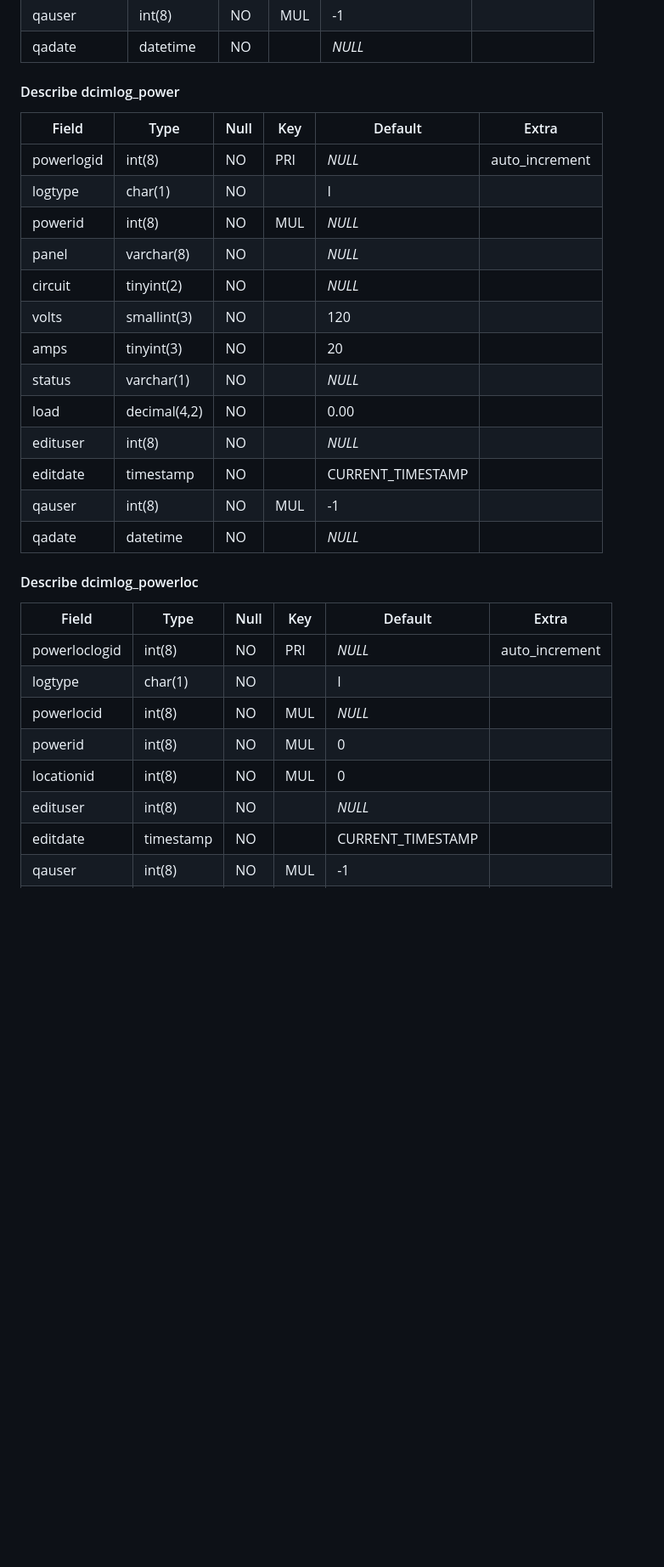
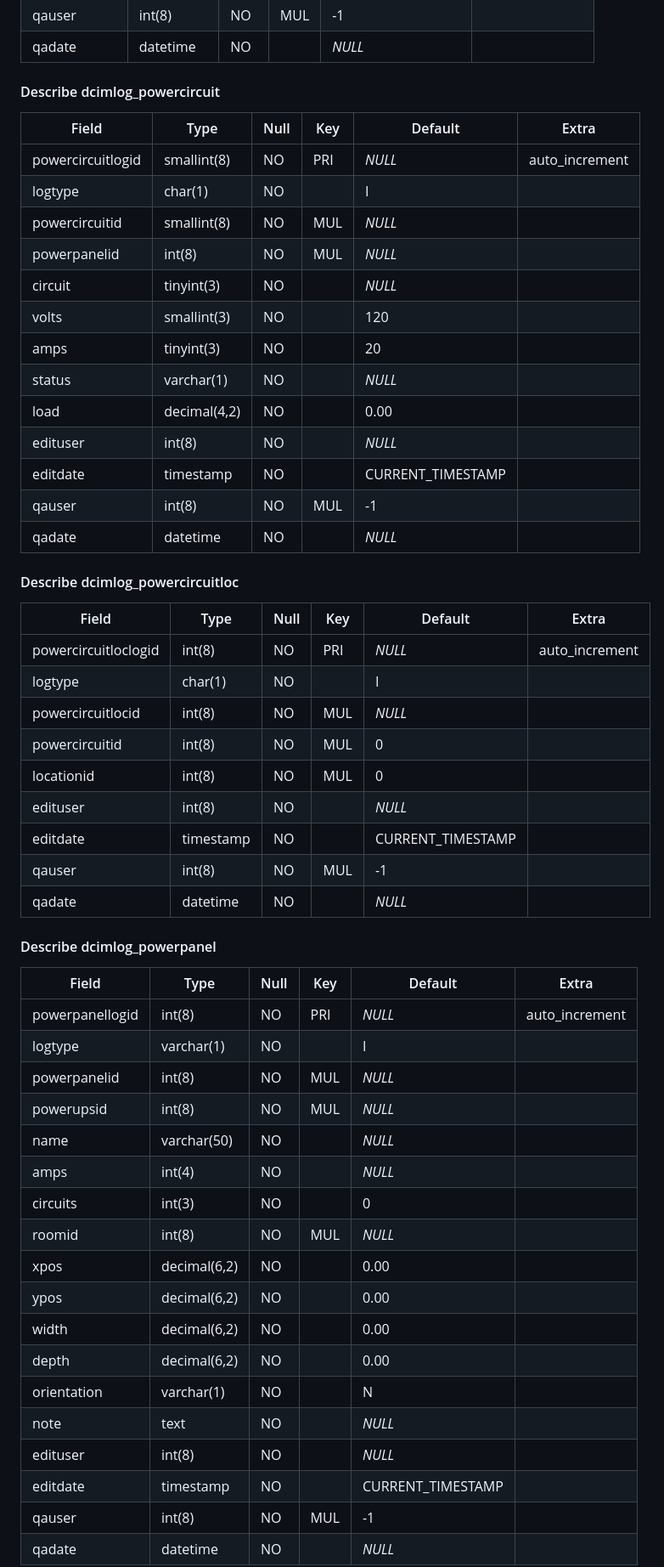
Before and after one commit to freshprogrammer/DCIM, a Markdown page: documentation/database_structure.md, the part around the change printed below. Shown: that part at 85% size. GitHub-like rendering; blank space fills up the shorter version.

```diff
--- a/documentation/database_structure.md
+++ b/documentation/database_structure.md
@@ -327,14 +384,14 @@
 |qauser|int(8)|NO|MUL|-1||
 |qadate|datetime|NO||*NULL*||
 
-#### Describe dcimlog_power
+#### Describe dcimlog_powercircuit
 |Field|Type|Null|Key|Default|Extra|
 |---|---|---|---|---|---|
-|powerlogid|int(8)|NO|PRI|*NULL*|auto_increment|
+|powercircuitlogid|smallint(8)|NO|PRI|*NULL*|auto_increment|
 |logtype|char(1)|NO||I||
-|powerid|int(8)|NO|MUL|*NULL*||
-|panel|varchar(8)|NO||*NULL*||
-|circuit|tinyint(2)|NO||*NULL*||
+|powercircuitid|smallint(8)|NO|MUL|*NULL*||
+|powerpanelid|int(8)|NO|MUL|*NULL*||
+|circuit|tinyint(3)|NO||*NULL*||
 |volts|smallint(3)|NO||120||
 |amps|tinyint(3)|NO||20||
 |status|varchar(1)|NO||*NULL*||
@@ -344,14 +401,38 @@
 |qauser|int(8)|NO|MUL|-1||
 |qadate|datetime|NO||*NULL*||
 
-#### Describe dcimlog_powerloc
+#### Describe dcimlog_powercircuitloc
 |Field|Type|Null|Key|Default|Extra|
 |---|---|---|---|---|---|
-|powerloclogid|int(8)|NO|PRI|*NULL*|auto_increment|
+|powercircuitloclogid|int(8)|NO|PRI|*NULL*|auto_increment|
 |logtype|char(1)|NO||I||
-|powerlocid|int(8)|NO|MUL|*NULL*||
-|powerid|int(8)|NO|MUL|0||
+|powercircuitlocid|int(8)|NO|MUL|*NULL*||
+|powercircuitid|int(8)|NO|MUL|0||
 |locationid|int(8)|NO|MUL|0||
 |edituser|int(8)|NO||*NULL*||
 |editdate|timestamp|NO||CURRENT_TIMESTAMP||
 |qauser|int(8)|NO|MUL|-1||
+|qadate|datetime|NO||*NULL*||
+
+#### Describe dcimlog_powerpanel
+|Field|Type|Null|Key|Default|Extra|
+|---|---|---|---|---|---|
+|powerpanellogid|int(8)|NO|PRI|*NULL*|auto_increment|
+|logtype|varchar(1)|NO||I||
+|powerpanelid|int(8)|NO|MUL|*NULL*||
+|powerupsid|int(8)|NO|MUL|*NULL*||
+|name|varchar(50)|NO||*NULL*||
+|amps|int(4)|NO||*NULL*||
+|circuits|int(3)|NO||0||
+|roomid|int(8)|NO|MUL|*NULL*||
+|xpos|decimal(6,2)|NO||0.00||
+|ypos|decimal(6,2)|NO||0.00||
+|width|decimal(6,2)|NO||0.00||
+|depth|decimal(6,2)|NO||0.00||
+|orientation|varchar(1)|NO||N||
+|note|text|NO||*NULL*||
+|edituser|int(8)|NO||*NULL*||
+|editdate|timestamp|NO||CURRENT_TIMESTAMP||
+|qauser|int(8)|NO|MUL|-1||
+|qadate|datetime|NO||*NULL*||
+
```
Also changed, not shown: other parts of documentation/database_structure.md (+79 -9 lines), documentation/dcim_db_visual.jpg, 2 other files.
